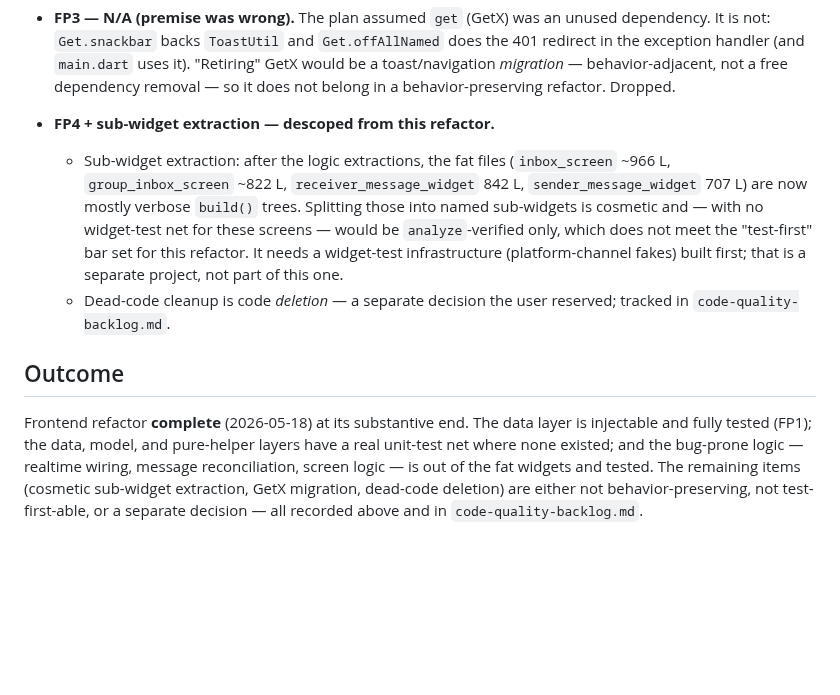
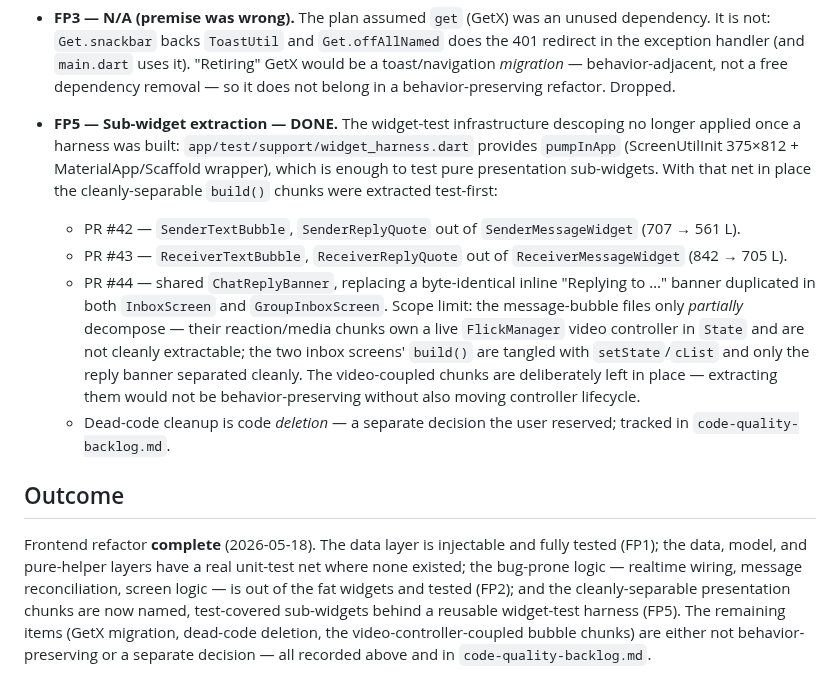
Before and after one commit to reacti25/reacti, a Markdown page: docs/refactor/frontend-refactor-plan.md, the part around the change. GitHub-like rendering; blank space fills up the shorter version.

Commit message:
docs(refactor): record FP5 sub-widget extraction as complete
The widget-test infrastructure that FP4 was descoped against now
exists (pumpInApp harness, PR #42), so the cleanly-separable build()
chunks were extracted test-first across PRs #42–#44. Update the plan
to mark the frontend refactor fully complete.

Co-Authored-By: Claude Opus 4.7 (1M context) <noreply@anthropic.com>

```diff
--- a/docs/refactor/frontend-refactor-plan.md
+++ b/docs/refactor/frontend-refactor-plan.md
@@ -121,27 +121,38 @@ _(append results here as each checkpoint lands)_
   dependency removal — so it does not belong in a behavior-preserving
   refactor. Dropped.
 
-* **FP4 + sub-widget extraction — descoped from this refactor.**
-  - Sub-widget extraction: after the logic extractions, the fat
-    files (`inbox_screen` ~966 L, `group_inbox_screen` ~822 L,
-    `receiver_message_widget` 842 L, `sender_message_widget` 707 L)
-    are now mostly verbose `build()` trees. Splitting those into
-    named sub-widgets is cosmetic and — with no widget-test net for
-    these screens — would be `analyze`-verified only, which does not
-    meet the "test-first" bar set for this refactor. It needs a
-    widget-test infrastructure (platform-channel fakes) built first;
-    that is a separate project, not part of this one.
+* **FP5 — Sub-widget extraction — DONE.** The widget-test
+  infrastructure descoping no longer applied once a harness was built:
+  `app/test/support/widget_harness.dart` provides `pumpInApp`
+  (ScreenUtilInit 375×812 + MaterialApp/Scaffold wrapper), which is
+  enough to test pure presentation sub-widgets. With that net in place
+  the cleanly-separable `build()` chunks were extracted test-first:
+  - PR #42 — `SenderTextBubble`, `SenderReplyQuote` out of
+    `SenderMessageWidget` (707 → 561 L).
+  - PR #43 — `ReceiverTextBubble`, `ReceiverReplyQuote` out of
+    `ReceiverMessageWidget` (842 → 705 L).
+  - PR #44 — shared `ChatReplyBanner`, replacing a byte-identical
+    inline "Replying to …" banner duplicated in both `InboxScreen`
+    and `GroupInboxScreen`.
+  Scope limit: the message-bubble files only *partially* decompose —
+  their reaction/media chunks own a live `FlickManager` video
+  controller in `State` and are not cleanly extractable; the two
+  inbox screens' `build()` are tangled with `setState`/`cList` and
+  only the reply banner separated cleanly. The video-coupled chunks
+  are deliberately left in place — extracting them would not be
+  behavior-preserving without also moving controller lifecycle.
   - Dead-code cleanup is code *deletion* — a separate decision the
     user reserved; tracked in `code-quality-backlog.md`.
 
 ## Outcome
 
-Frontend refactor **complete** (2026-05-18) at its substantive end.
-The data layer is injectable and fully tested (FP1); the data, model,
-and pure-helper layers have a real unit-test net where none existed;
-and the bug-prone logic — realtime wiring, message reconciliation,
-screen logic — is out of the fat widgets and tested. The remaining
-items (cosmetic sub-widget extraction, GetX migration, dead-code
-deletion) are either not behavior-preserving, not test-first-able, or
-a separate decision — all recorded above and in
-`code-quality-backlog.md`.
+Frontend refactor **complete** (2026-05-18). The data layer is
+injectable and fully tested (FP1); the data, model, and pure-helper
+layers have a real unit-test net where none existed; the bug-prone
+logic — realtime wiring, message reconciliation, screen logic — is
+out of the fat widgets and tested (FP2); and the cleanly-separable
+presentation chunks are now named, test-covered sub-widgets behind a
+reusable widget-test harness (FP5). The remaining items (GetX
+migration, dead-code deletion, the video-controller-coupled bubble
+chunks) are either not behavior-preserving or a separate decision —
+all recorded above and in `code-quality-backlog.md`.
```
